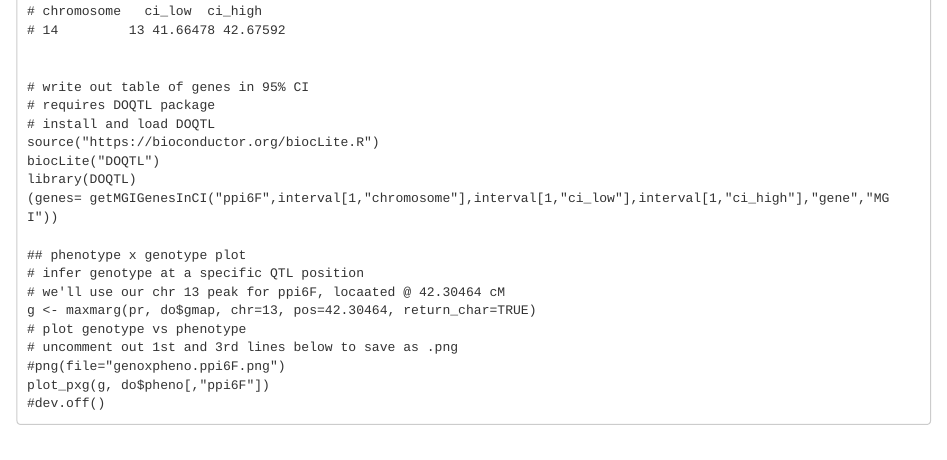
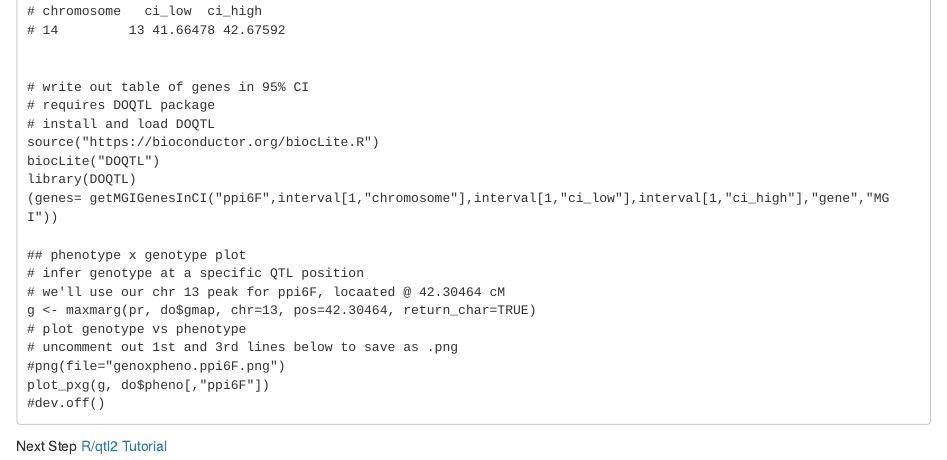
Before and after one commit to Sethupathy-Lab/R-qtl2-pipeline, an R Markdown document (Rqtl2.ProcessingScanResults.Rmd): the page in a window 1100 px wide, from 5360 px down. Rendered offline with R 4.5, knitr and Pandoc, with nearby package versions.

Commit message:
Update Rqtl2.ProcessingScanResults.Rmd

````diff
--- a/Rqtl2.ProcessingScanResults.Rmd
+++ b/Rqtl2.ProcessingScanResults.Rmd
@@ -296,3 +296,5 @@ g <- maxmarg(pr, do$gmap, chr=13, pos=42.30464, return_char=TRUE)
 plot_pxg(g, do$pheno[,"ppi6F"])
 #dev.off()
 ```
+
+Next Step [R/qtl2 Tutorial](https://github.com/Sethupathy-Lab/R-qtl2-pipeline/blob/master/Rqtl2Tutorial.Rmd)
````
